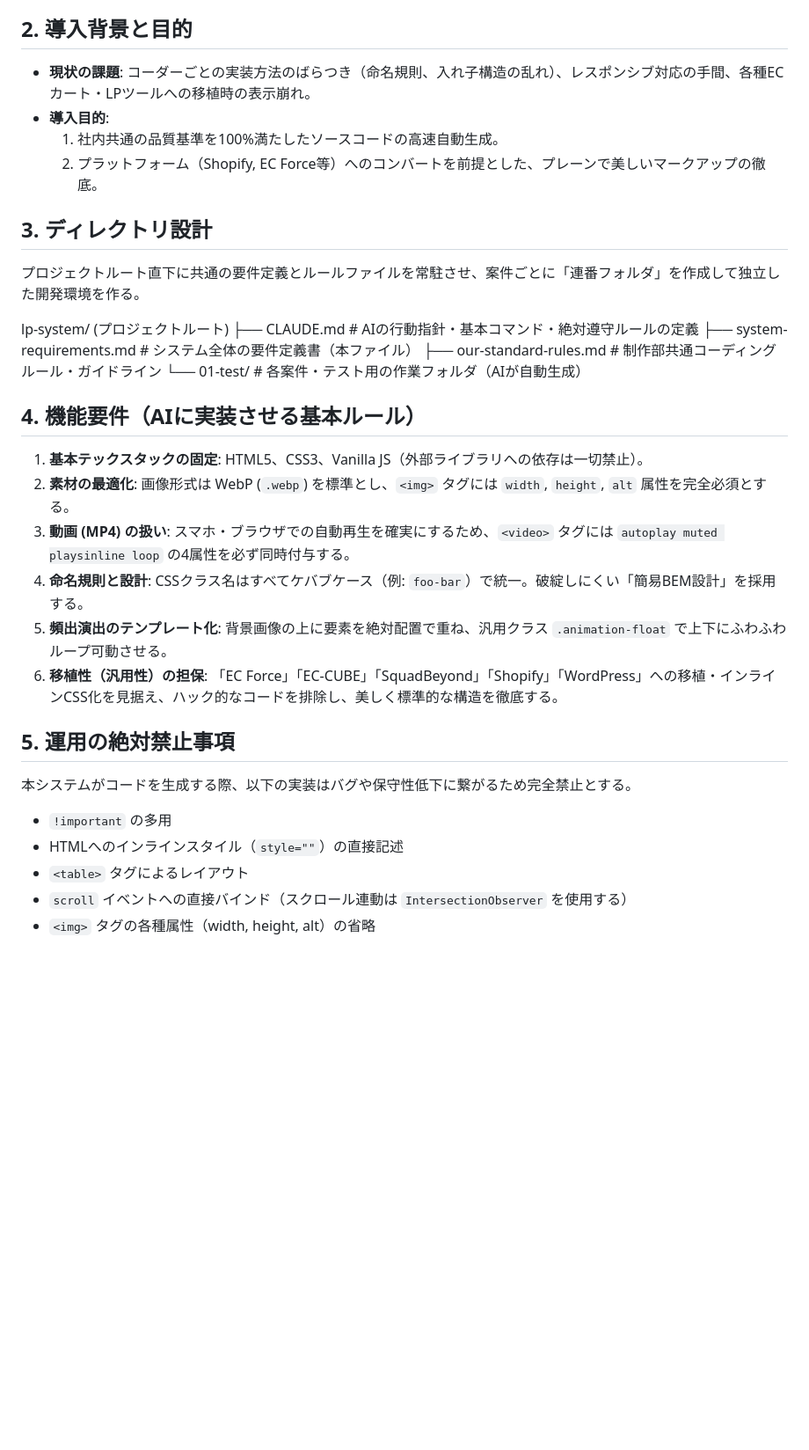
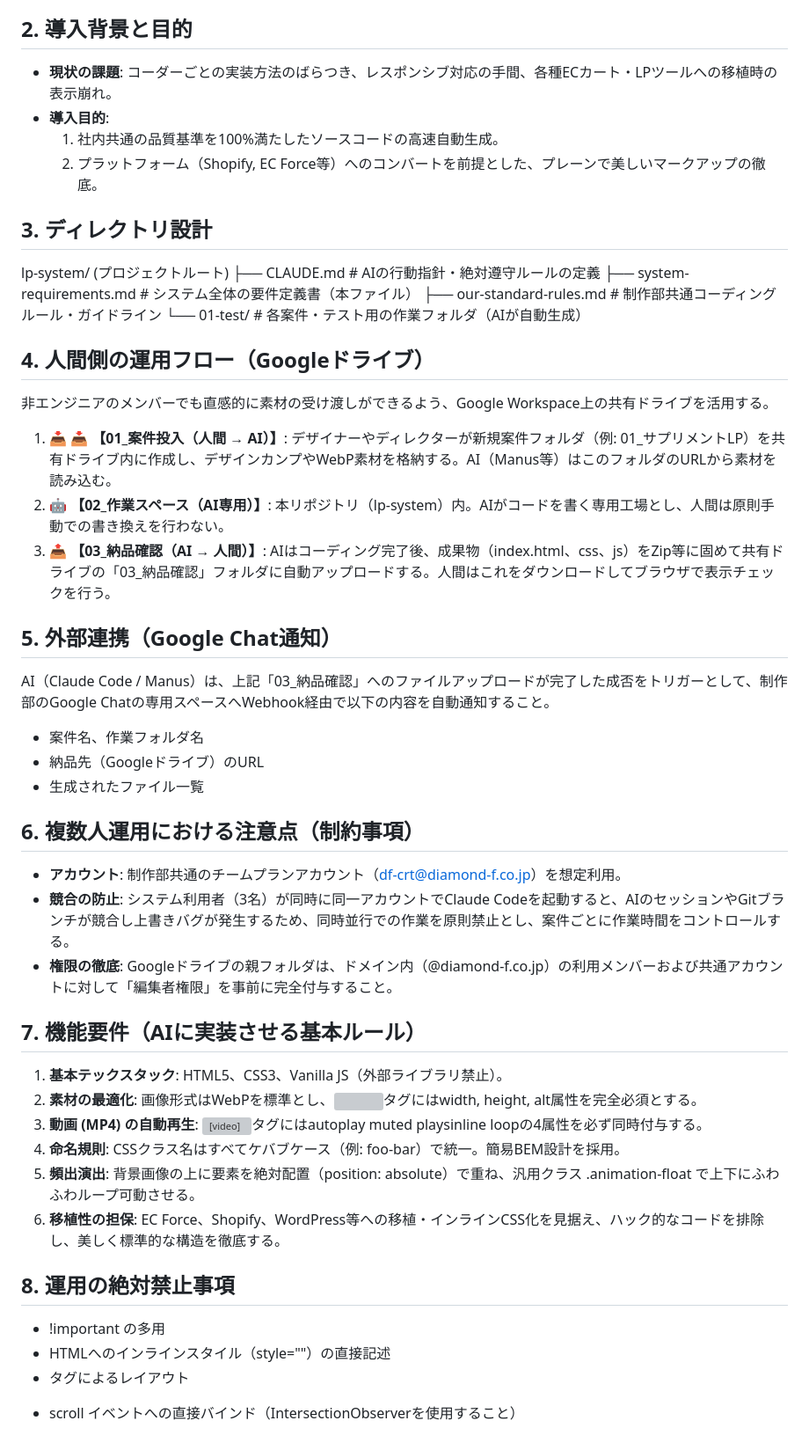
Before and after one commit to df-crt-star/LP_System, a Markdown page: system-requirements.md, the part around the change. Shown at 88% size. Drawn GitHub-style; blank space fills up the shorter version; grey boxes are pictures that could not be loaded.

Commit message:
Update system-requirements.md: add sections 4-6
§4 人間側の運用フロー（Googleドライブ）、§5 外部連携（Google Chat通知）、§6 複数人運用における注意点を追加。既存の機能要件・禁止事項を§7・§8に繰り下げ。

https://claude.ai/code/session_015ap1QpY9Nrgg8ovk3XsF14

```diff
--- a/system-requirements.md
+++ b/system-requirements.md
@@ -4,32 +4,46 @@
 本システムは、制作部におけるLP（ランディングページ）制作のコーディング工程をAI（Claude Code）によって完全自動化・高速化し、属人化の解消と制作期間の圧倒的な短縮を実現するための自律型開発システムである。
 
 ## 2. 導入背景と目的
-- **現状の課題**: コーダーごとの実装方法のばらつき（命名規則、入れ子構造の乱れ）、レスポンシブ対応の手間、各種ECカート・LPツールへの移植時の表示崩れ。
+- **現状の課題**: コーダーごとの実装方法のばらつき、レスポンシブ対応の手間、各種ECカート・LPツールへの移植時の表示崩れ。
 - **導入目的**:
   1. 社内共通の品質基準を100%満たしたソースコードの高速自動生成。
   2. プラットフォーム（Shopify, EC Force等）へのコンバートを前提とした、プレーンで美しいマークアップの徹底。
 
 ## 3. ディレクトリ設計
-プロジェクトルート直下に共通の要件定義とルールファイルを常駐させ、案件ごとに「連番フォルダ」を作成して独立した開発環境を作る。
-
 lp-system/ (プロジェクトルート)
-├── CLAUDE.md              # AIの行動指針・基本コマンド・絶対遵守ルールの定義
+├── CLAUDE.md              # AIの行動指針・絶対遵守ルールの定義
 ├── system-requirements.md # システム全体の要件定義書（本ファイル）
 ├── our-standard-rules.md  # 制作部共通コーディングルール・ガイドライン
 └── 01-test/               # 各案件・テスト用の作業フォルダ（AIが自動生成）
 
-## 4. 機能要件（AIに実装させる基本ルール）
-1. **基本テックスタックの固定**: HTML5、CSS3、Vanilla JS（外部ライブラリへの依存は一切禁止）。
-2. **素材の最適化**: 画像形式は WebP (`.webp`) を標準とし、`<img>` タグには `width`, `height`, `alt` 属性を完全必須とする。
-3. **動画 (MP4) の扱い**: スマホ・ブラウザでの自動再生を確実にするため、`<video>` タグには `autoplay muted playsinline loop` の4属性を必ず同時付与する。
-4. **命名規則と設計**: CSSクラス名はすべてケバブケース（例: `foo-bar`）で統一。破綻しにくい「簡易BEM設計」を採用する。
-5. **頻出演出のテンプレート化**: 背景画像の上に要素を絶対配置で重ね、汎用クラス `.animation-float` で上下にふわふわループ可動させる。
-6. **移植性（汎用性）の担保**: 「EC Force」「EC-CUBE」「SquadBeyond」「Shopify」「WordPress」への移植・インラインCSS化を見据え、ハック的なコードを排除し、美しく標準的な構造を徹底する。
 
-## 5. 運用の絶対禁止事項
-本システムがコードを生成する際、以下の実装はバグや保守性低下に繋がるため完全禁止とする。
-- `!important` の多用
-- HTMLへのインラインスタイル（`style=""`）の直接記述
-- `<table>` タグによるレイアウト
-- `scroll` イベントへの直接バインド（スクロール連動は `IntersectionObserver` を使用する）
-- `<img>` タグの各種属性（width, height, alt）の省略
+## 4. 人間側の運用フロー（Googleドライブ）
+非エンジニアのメンバーでも直感的に素材の受け渡しができるよう、Google Workspace上の共有ドライブを活用する。
+1. **📥 📥 【01_案件投入（人間 → AI）】**: デザイナーやディレクターが新規案件フォルダ（例: 01_サプリメントLP）を共有ドライブ内に作成し、デザインカンプやWebP素材を格納する。AI（Manus等）はこのフォルダのURLから素材を読み込む。
+2. **🤖 【02_作業スペース（AI専用）】**: 本リポジトリ（lp-system）内。AIがコードを書く専用工場とし、人間は原則手動での書き換えを行わない。
+3. **📤 【03_納品確認（AI → 人間）】**: AIはコーディング完了後、成果物（index.html、css、js）をZip等に固めて共有ドライブの「03_納品確認」フォルダに自動アップロードする。人間はこれをダウンロードしてブラウザで表示チェックを行う。
+
+## 5. 外部連携（Google Chat通知）
+AI（Claude Code / Manus）は、上記「03_納品確認」へのファイルアップロードが完了した成否をトリガーとして、制作部のGoogle Chatの専用スペースへWebhook経由で以下の内容を自動通知すること。
+- 案件名、作業フォルダ名
+- 納品先（Googleドライブ）のURL
+- 生成されたファイル一覧
+
+## 6. 複数人運用における注意点（制約事項）
+- **アカウント**: 制作部共通のチームプランアカウント（df-crt@diamond-f.co.jp）を想定利用。
+- **競合の防止**: システム利用者（3名）が同時に同一アカウントでClaude Codeを起動すると、AIのセッションやGitブランチが競合し上書きバグが発生するため、同時並行での作業を原則禁止とし、案件ごとに作業時間をコントロールする。
+- **権限の徹底**: Googleドライブの親フォルダは、ドメイン内（@diamond-f.co.jp）の利用メンバーおよび共通アカウントに対して「編集者権限」を事前に完全付与すること。
+
+## 7. 機能要件（AIに実装させる基本ルール）
+1. **基本テックスタック**: HTML5、CSS3、Vanilla JS（外部ライブラリ禁止）。
+2. **素材の最適化**: 画像形式はWebPを標準とし、<img>タグにはwidth, height, alt属性を完全必須とする。
+3. **動画 (MP4) の自動再生**: <video>タグにはautoplay muted playsinline loopの4属性を必ず同時付与する。
+4. **命名規則**: CSSクラス名はすべてケバブケース（例: foo-bar）で統一。簡易BEM設計を採用。
+5. **頻出演出**: 背景画像の上に要素を絶対配置（position: absolute）で重ね、汎用クラス .animation-float で上下にふわふわループ可動させる。
+6. **移植性の担保**: EC Force、Shopify、WordPress等への移植・インラインCSS化を見据え、ハック的なコードを排除し、美しく標準的な構造を徹底する。
+
+## 8. 運用の絶対禁止事項
+- !important の多用
+- HTMLへのインラインスタイル（style=""）の直接記述
+- <table> タグによるレイアウト
+- scroll イベントへの直接バインド（IntersectionObserverを使用すること）
```
